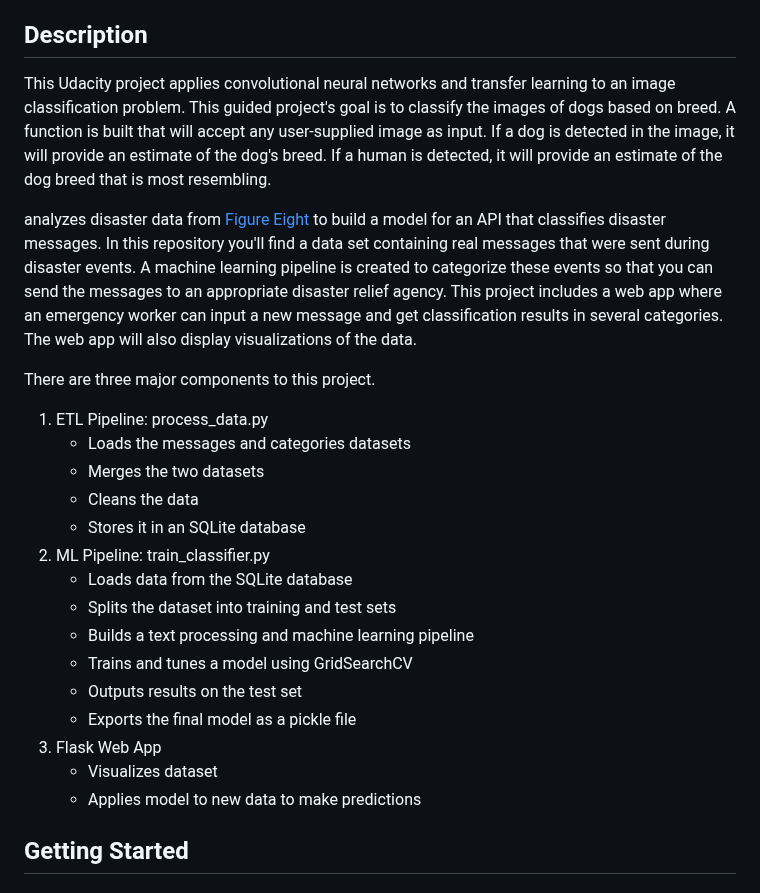
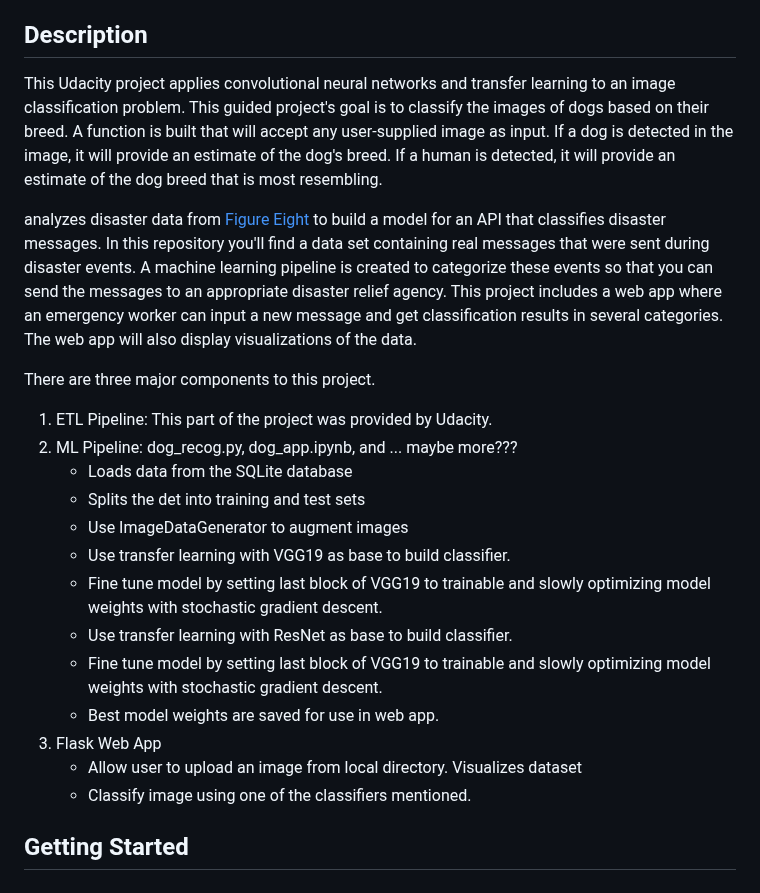
Before and after one commit to chrlsjsph460/Dog-Breed-Classifier-Project, a Markdown page: README.md, the part around the change. GitHub-like rendering.

```diff
--- a/README.md
+++ b/README.md
@@ -9,26 +9,24 @@
 6.  [Screenshots](#screenshots)
 
 ## Description
-This Udacity project applies convolutional neural networks and transfer learning to an image classification problem. This guided project's goal is to classify the images of dogs based on breed. A function is built that will accept any user-supplied image as input. If a dog is detected in the image, it will provide an estimate of the dog's breed. If a human is detected, it will provide an estimate of the dog breed that is most resembling.
+This Udacity project applies convolutional neural networks and transfer learning to an image classification problem. This guided project's goal is to classify the images of dogs based on their breed. A function is built that will accept any user-supplied image as input. If a dog is detected in the image, it will provide an estimate of the dog's breed. If a human is detected, it will provide an estimate of the dog breed that is most resembling.
 
 analyzes disaster data from [Figure Eight](https://appen.com/) to build a model for an API that classifies disaster messages. In this repository you'll find a data set containing real messages that were sent during disaster events. A machine learning pipeline is created to categorize these events so that you can send the messages to an appropriate disaster relief agency. This project includes a web app where an emergency worker can input a new message and get classification results in several categories. The web app will also display visualizations of the data.
 
 There are three major components to this project.
-1. ETL Pipeline: process_data.py
-    - Loads the messages and categories datasets
-    - Merges the two datasets
-    - Cleans the data
-    - Stores it in an SQLite database
-2. ML Pipeline: train_classifier.py
+1. ETL Pipeline: This part of the project was provided by Udacity.
+2. ML Pipeline: dog_recog.py, dog_app.ipynb, and ... maybe more???
     - Loads data from the SQLite database
-    - Splits the dataset into training and test sets
-    - Builds a text processing and machine learning pipeline
-    - Trains and tunes a model using GridSearchCV
-    - Outputs results on the test set
-    - Exports the final model as a pickle file
+    - Splits the det into training and test sets
+    - Use ImageDataGenerator to augment images
+    - Use transfer learning with VGG19 as base to build classifier.
+    - Fine tune model by setting last block of VGG19 to trainable and slowly optimizing model weights with stochastic gradient descent.
+    - Use transfer learning with ResNet as base to build classifier.
+    - Fine tune model by setting last block of VGG19 to trainable and slowly optimizing model weights with stochastic gradient descent.
+    - Best model weights are saved for use in web app.
 3. Flask Web App
-    - Visualizes dataset
-    - Applies model to new data to make predictions
+    - Allow user to upload an image from local directory. Visualizes dataset
+    - Classify image using one of the classifiers mentioned.
 
 
 ## Getting Started
```
